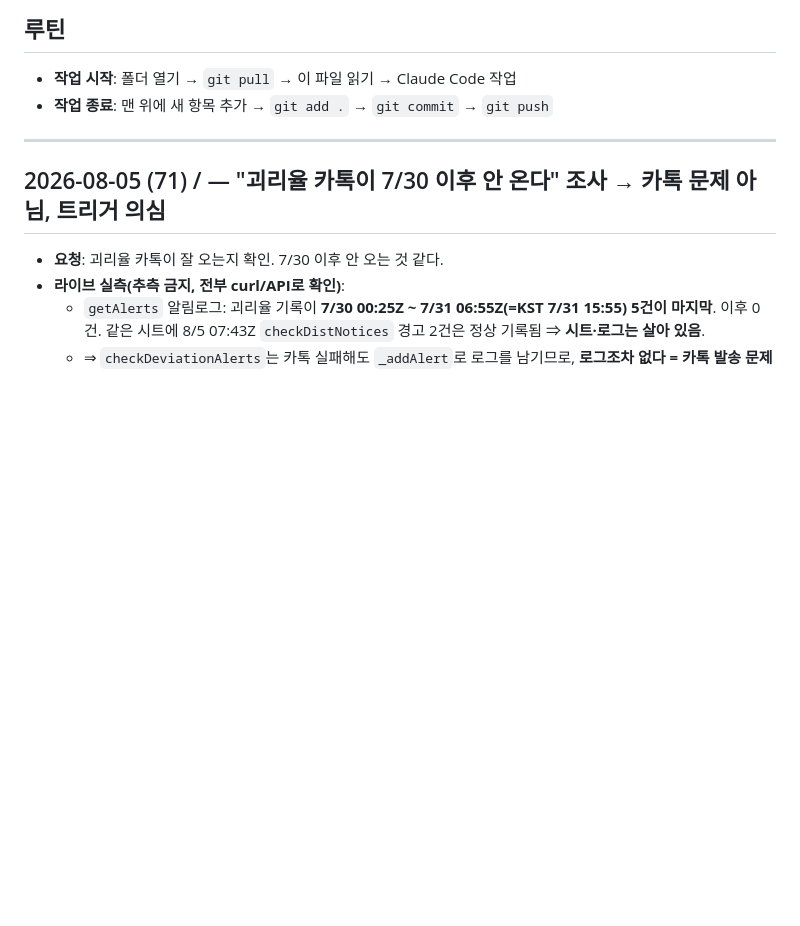
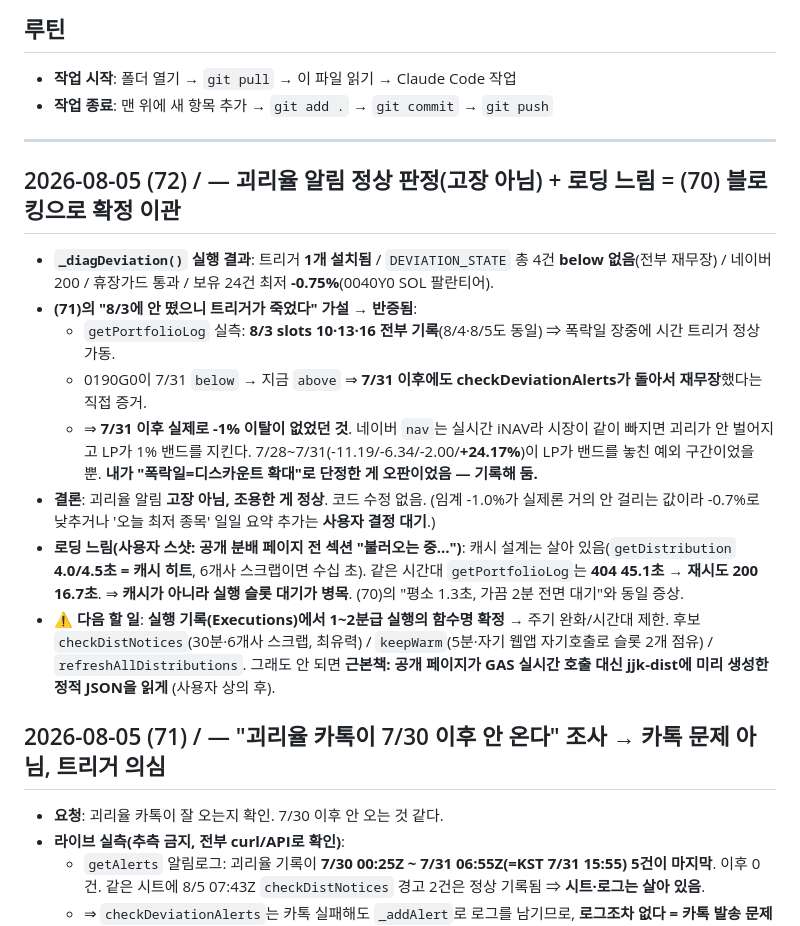
Before and after one commit to jaenamking1-collab/jjk, a Markdown page: WORKLOG.md, the part around the change. Rendered like a GitHub page; blank space fills up the shorter version.

Commit message:
WORKLOG: 괴리율 알림 정상 판정 — 8/3 트리거 가동 확인으로 (71) 가설 반증
_diagDeviation 결과 트리거 1개·below 없음. getPortfolioLog에 8/3 slots 10/13/16
전부 기록 + 0190G0 재무장 확인 → 트리거는 계속 돌았고 실제 -1% 이탈이 없었던 것.
로딩 느림은 캐시가 아니라 실행 슬롯 대기((70) 블로킹)로 확정 이관.

Co-Authored-By: Claude Opus 5 <noreply@anthropic.com>

```diff
--- a/WORKLOG.md
+++ b/WORKLOG.md
@@ -8,6 +8,16 @@
 - **작업 종료**: 맨 위에 새 항목 추가 → `git add .` → `git commit` → `git push`
 
 ---
+
+## 2026-08-05 (72) / — 괴리율 알림 **정상 판정**(고장 아님) + 로딩 느림 = (70) 블로킹으로 확정 이관
+- **`_diagDeviation()` 실행 결과**: 트리거 **1개 설치됨** / `DEVIATION_STATE` 총 4건 **below 없음**(전부 재무장) / 네이버 200 / 휴장가드 통과 / 보유 24건 최저 **-0.75%**(0040Y0 SOL 팔란티어).
+- **(71)의 "8/3에 안 떴으니 트리거가 죽었다" 가설 → 반증됨**:
+  - `getPortfolioLog` 실측: **8/3 slots 10·13·16 전부 기록**(8/4·8/5도 동일) ⇒ 폭락일 장중에 시간 트리거 정상 가동.
+  - 0190G0이 7/31 `below` → 지금 `above` ⇒ **7/31 이후에도 checkDeviationAlerts가 돌아서 재무장**했다는 직접 증거.
+  - ⇒ **7/31 이후 실제로 -1% 이탈이 없었던 것**. 네이버 `nav`는 실시간 iNAV라 시장이 같이 빠지면 괴리가 안 벌어지고 LP가 1% 밴드를 지킨다. 7/28~7/31(-11.19/-6.34/-2.00/**+24.17%**)이 LP가 밴드를 놓친 예외 구간이었을 뿐. **내가 "폭락일=디스카운트 확대"로 단정한 게 오판이었음 — 기록해 둠.**
+- **결론**: 괴리율 알림 **고장 아님, 조용한 게 정상**. 코드 수정 없음. (임계 -1.0%가 실제론 거의 안 걸리는 값이라 -0.7%로 낮추거나 '오늘 최저 종목' 일일 요약 추가는 **사용자 결정 대기**.)
+- **로딩 느림(사용자 스샷: 공개 분배 페이지 전 섹션 "불러오는 중…")**: 캐시 설계는 살아 있음(`getDistribution` **4.0/4.5초 = 캐시 히트**, 6개사 스크랩이면 수십 초). 같은 시간대 `getPortfolioLog`는 **404 45.1초 → 재시도 200 16.7초**. ⇒ **캐시가 아니라 실행 슬롯 대기가 병목**. (70)의 "평소 1.3초, 가끔 2분 전면 대기"와 동일 증상.
+- ⚠️ **다음 할 일**: **실행 기록(Executions)에서 1~2분급 실행의 함수명 확정** → 주기 완화/시간대 제한. 후보 `checkDistNotices`(30분·6개사 스크랩, 최유력) / `keepWarm`(5분·자기 웹앱 자기호출로 슬롯 2개 점유) / `refreshAllDistributions`. 그래도 안 되면 **근본책: 공개 페이지가 GAS 실시간 호출 대신 jjk-dist에 미리 생성한 정적 JSON을 읽게** (사용자 상의 후).
 
 ## 2026-08-05 (71) / — "괴리율 카톡이 7/30 이후 안 온다" 조사 → 카톡 문제 아님, 트리거 의심
 - **요청**: 괴리율 카톡이 잘 오는지 확인. 7/30 이후 안 오는 것 같다.
```
